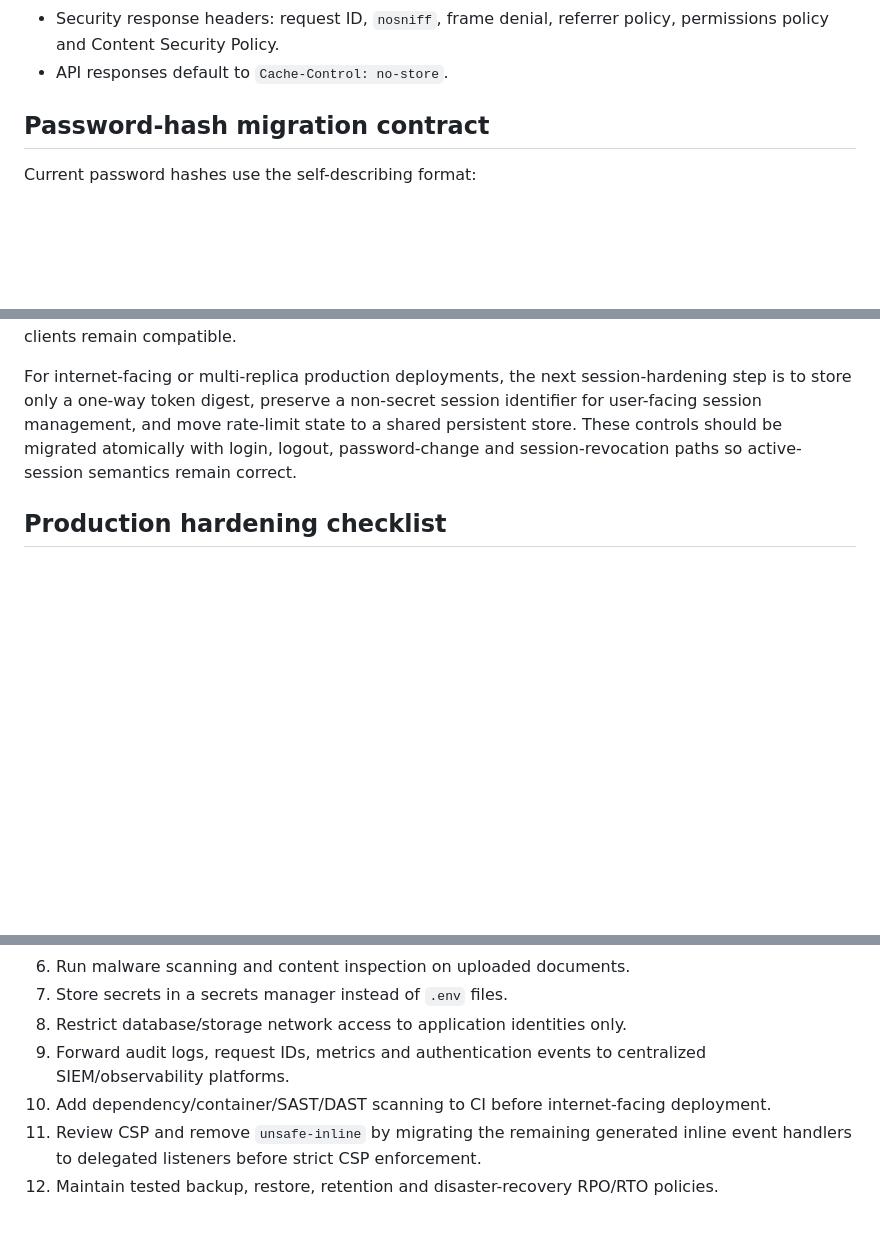
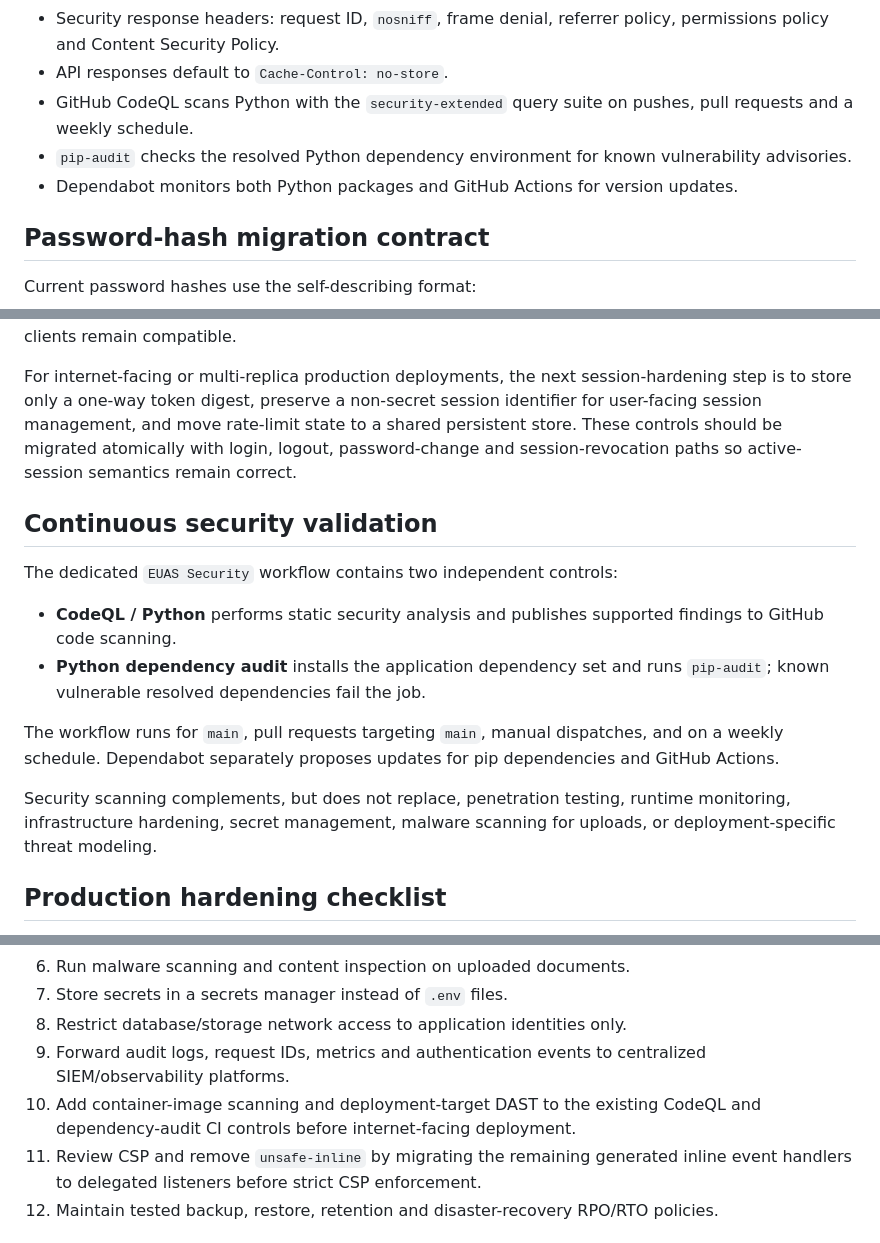
Before and after one commit to 3more102/elsewedy-utilities-application-suite, a Markdown page: SECURITY.md, 3 parts joined by grey strips. Drawn GitHub-style; blank space fills up the shorter version.

Commit message:
docs: document continuous security scanning

```diff
--- a/SECURITY.md
+++ b/SECURITY.md
@@ -22,6 +22,9 @@ EUAS includes security controls appropriate for a runnable reference deployment.
 - Audit records for authentication and important business changes.
 - Security response headers: request ID, `nosniff`, frame denial, referrer policy, permissions policy and Content Security Policy.
 - API responses default to `Cache-Control: no-store`.
+- GitHub CodeQL scans Python with the `security-extended` query suite on pushes, pull requests and a weekly schedule.
+- `pip-audit` checks the resolved Python dependency environment for known vulnerability advisories.
+- Dependabot monitors both Python packages and GitHub Actions for version updates.
 
 ## Password-hash migration contract
 
@@ -47,6 +50,17 @@ Bearer sessions are currently server-side and expire according to `EUAS_SESSION_
 
 For internet-facing or multi-replica production deployments, the next session-hardening step is to store only a one-way token digest, preserve a non-secret session identifier for user-facing session management, and move rate-limit state to a shared persistent store. These controls should be migrated atomically with login, logout, password-change and session-revocation paths so active-session semantics remain correct.
 
+## Continuous security validation
+
+The dedicated `EUAS Security` workflow contains two independent controls:
+
+- **CodeQL / Python** performs static security analysis and publishes supported findings to GitHub code scanning.
+- **Python dependency audit** installs the application dependency set and runs `pip-audit`; known vulnerable resolved dependencies fail the job.
+
+The workflow runs for `main`, pull requests targeting `main`, manual dispatches, and on a weekly schedule. Dependabot separately proposes updates for pip dependencies and GitHub Actions.
+
+Security scanning complements, but does not replace, penetration testing, runtime monitoring, infrastructure hardening, secret management, malware scanning for uploads, or deployment-specific threat modeling.
+
 ## Production hardening checklist
 
 1. Terminate TLS using an approved ingress/reverse proxy and redirect all HTTP to HTTPS.
@@ -58,7 +72,7 @@ For internet-facing or multi-replica production deployments, the next session-ha
 7. Store secrets in a secrets manager instead of `.env` files.
 8. Restrict database/storage network access to application identities only.
 9. Forward audit logs, request IDs, metrics and authentication events to centralized SIEM/observability platforms.
-10. Add dependency/container/SAST/DAST scanning to CI before internet-facing deployment.
+10. Add container-image scanning and deployment-target DAST to the existing CodeQL and dependency-audit CI controls before internet-facing deployment.
 11. Review CSP and remove `unsafe-inline` by migrating the remaining generated inline event handlers to delegated listeners before strict CSP enforcement.
 12. Maintain tested backup, restore, retention and disaster-recovery RPO/RTO policies.
 
```
